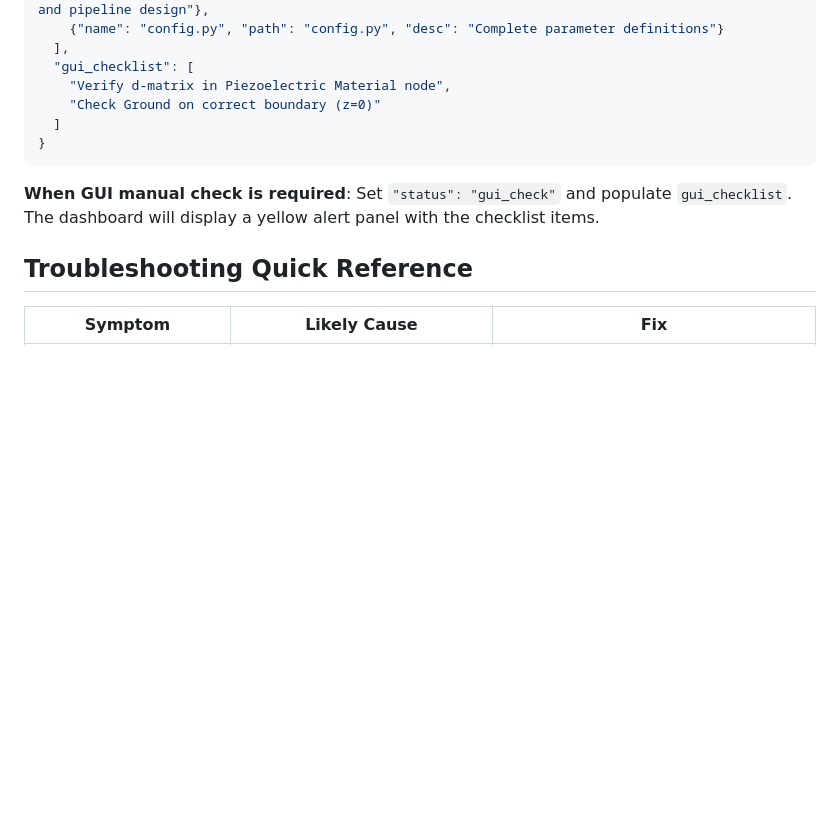
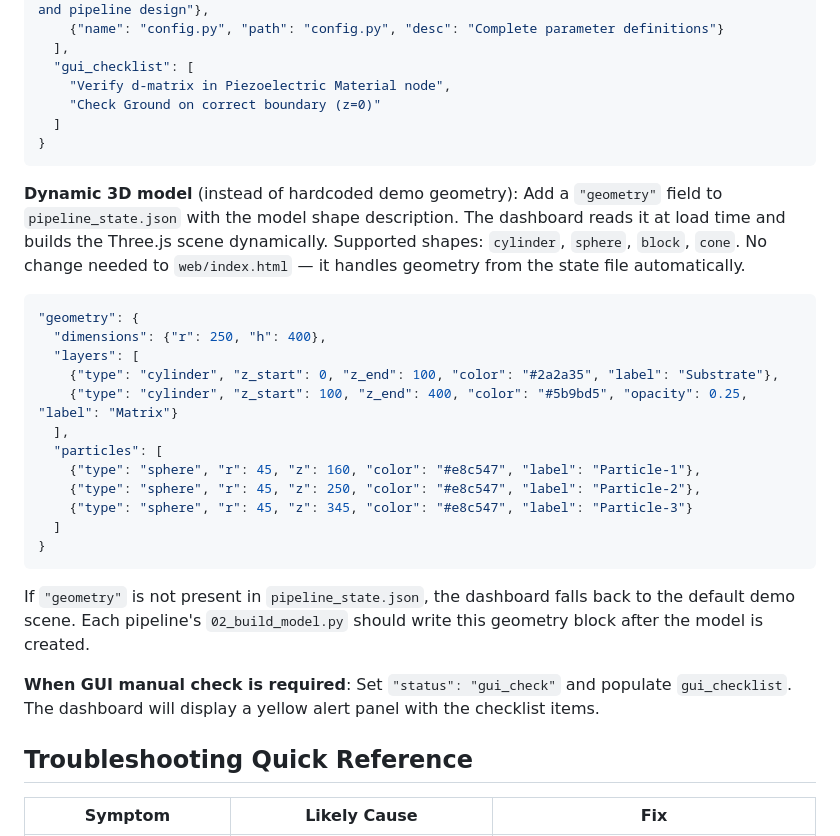
Before and after one commit to zxqcreations/comsol-skill, a Markdown page: SKILL.md, the part around the change. Rendered like a GitHub page; blank space fills up the shorter version.

Commit message:
Document dynamic 3D model strategy in SKILL.md
- geometry field in pipeline_state.json defines per-project 3D scene
- Dashboard falls back to default demo if geometry not present
- 02_build_model.py should write geometry after model creation

````diff
--- a/SKILL.md
+++ b/SKILL.md
@@ -173,6 +173,26 @@ The pipeline includes a dynamic web dashboard (`web/index.html`) for real-time m
 }
 ```
 
+**Dynamic 3D model** (instead of hardcoded demo geometry):
+Add a `"geometry"` field to `pipeline_state.json` with the model shape description. The dashboard reads it at load time and builds the Three.js scene dynamically. Supported shapes: `cylinder`, `sphere`, `block`, `cone`. No change needed to `web/index.html` — it handles geometry from the state file automatically.
+
+```json
+"geometry": {
+  "dimensions": {"r": 250, "h": 400},
+  "layers": [
+    {"type": "cylinder", "z_start": 0, "z_end": 100, "color": "#2a2a35", "label": "Substrate"},
+    {"type": "cylinder", "z_start": 100, "z_end": 400, "color": "#5b9bd5", "opacity": 0.25, "label": "Matrix"}
+  ],
+  "particles": [
+    {"type": "sphere", "r": 45, "z": 160, "color": "#e8c547", "label": "Particle-1"},
+    {"type": "sphere", "r": 45, "z": 250, "color": "#e8c547", "label": "Particle-2"},
+    {"type": "sphere", "r": 45, "z": 345, "color": "#e8c547", "label": "Particle-3"}
+  ]
+}
+```
+
+If `"geometry"` is not present in `pipeline_state.json`, the dashboard falls back to the default demo scene. Each pipeline's `02_build_model.py` should write this geometry block after the model is created.
+
 **When GUI manual check is required**: Set `"status": "gui_check"` and populate `gui_checklist`. The dashboard will display a yellow alert panel with the checklist items.
 
 ## Troubleshooting Quick Reference
````
